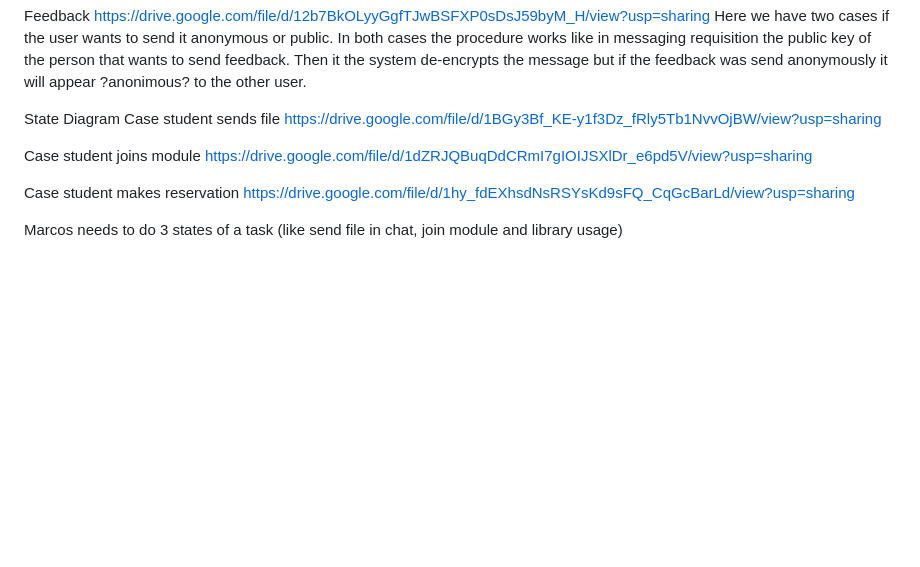
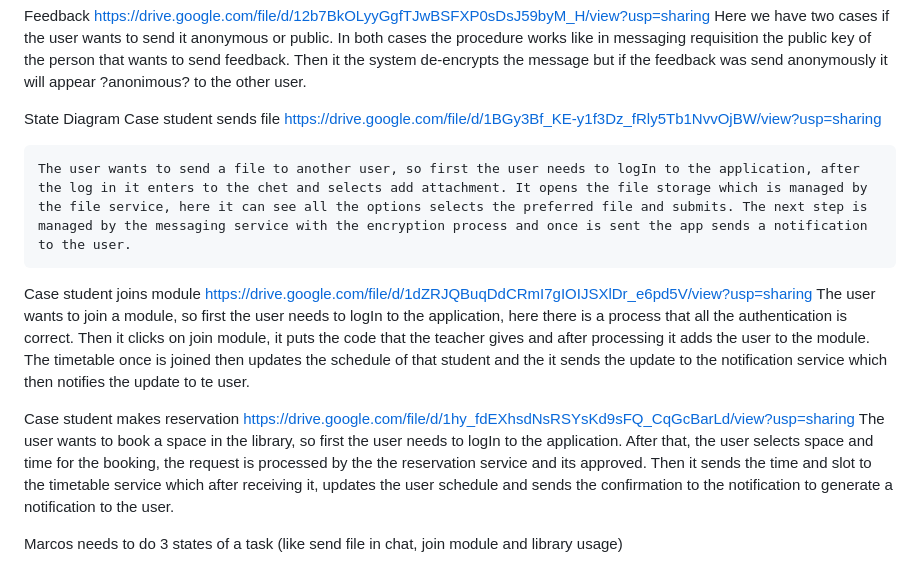
Before and after one commit to javsort/Linkaster, a Markdown page: docs/delivery_1.md, the part around the change. GitHub-like rendering; blank space fills up the shorter version.

Commit message:
Updated from Google Docs

```diff
--- a/docs/delivery_1.md
+++ b/docs/delivery_1.md
@@ -283,12 +283,7 @@ State Diagram
 Case student sends file
 https://drive.google.com/file/d/1BGy3Bf_KE-y1f3Dz_fRly5Tb1NvvOjBW/view?usp=sharing
 
-
-
-
-
-
-
+	The user wants to send a file to another user, so first the user needs to logIn to the application, after the log in it enters to the chet and selects add attachment. It opens the file storage which is managed by the file service, here it can see all the options selects the preferred file and submits. The next step is managed by the messaging service with the encryption process and once is sent the app sends a notification to the user.
 
 
 
@@ -304,10 +299,7 @@ https://drive.google.com/file/d/1BGy3Bf_KE-y1f3Dz_fRly5Tb1NvvOjBW/view?usp=shari
 
 Case student joins module
 https://drive.google.com/file/d/1dZRJQBuqDdCRmI7gIOIJSXlDr_e6pd5V/view?usp=sharing
-
-
-
-
+	The user wants to join a module, so first the user needs to logIn to the application, here there is a process that all the authentication is correct. Then it clicks on join module, it puts the code that the teacher gives and after processing it adds the user to the module. The timetable once is joined then updates the schedule of that student and the it sends the update to the notification service which then notifies the update to te user.
 
 
 
@@ -321,6 +313,7 @@ https://drive.google.com/file/d/1dZRJQBuqDdCRmI7gIOIJSXlDr_e6pd5V/view?usp=shari
 
 Case student makes reservation
 https://drive.google.com/file/d/1hy_fdEXhsdNsRSYsKd9sFQ_CqGcBarLd/view?usp=sharing
+	The user wants to book a space in the library, so first the user needs to logIn to the application. After that, the user selects space and time for the booking, the request is processed by the the reservation service and its approved. Then it sends the time and slot to the timetable service which after receiving it, updates the user schedule and sends the confirmation to the notification to generate a notification to the user.
 
 
 
```
